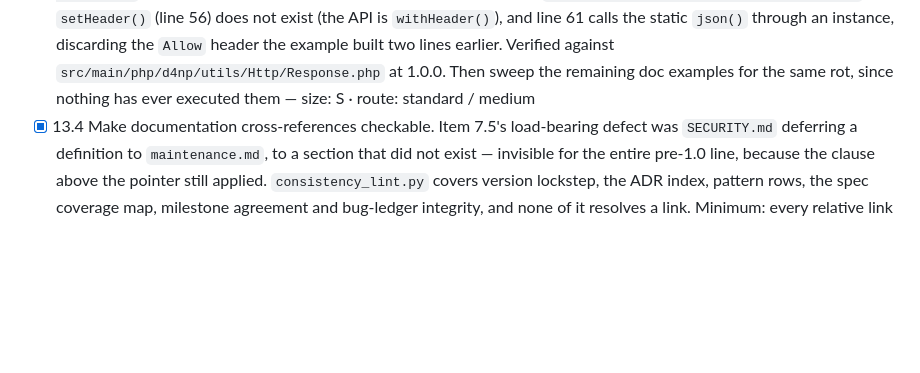
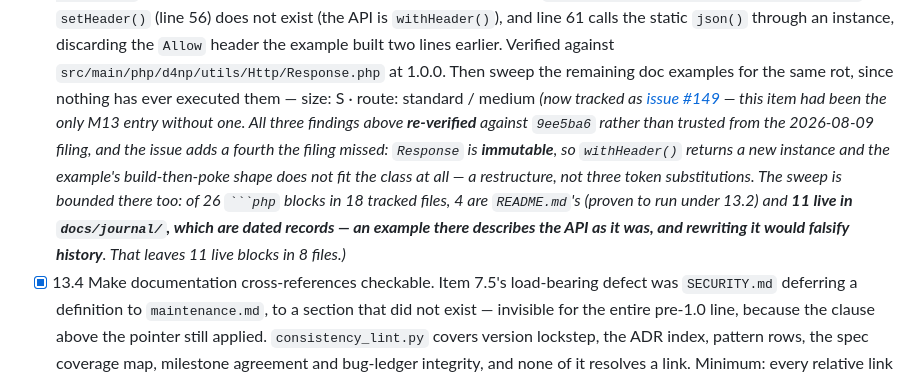
Before and after one commit to danielPoloWork/egl-util-php, a Markdown page: ROADMAP.md, the part around the change. GitHub-like rendering; blank space fills up the shorter version.

Commit message:
docs(docs): track ROADMAP 13.3 as issue #149, the one M13 item without one (#150)
13.1, 13.2, 13.4, 13.6 and 13.8 all had GitHub issues; 13.3 lived only in
ROADMAP.md, which is why it stayed invisible while everything around it moved.
ISSUES.md gains its row per the file's own prepend rule, and 13.3 gains the
cross-reference.

The issue re-verifies all three of 13.3's findings against 9ee5ba6 rather than
copying the 2026-08-09 filing, and they hold: Response::__construct is private
(Response.php:32), setHeader() does not exist (the API is withHeader(), line 143),
and json() is public static (line 82) so calling it through an instance silently
builds a fresh Response and discards the Allow header set two lines earlier --
dropping, on the 405 path, a header RFC 9110 section 15.5.6 makes mandatory and
which MethodNotAllowedException::allowHeader() exists to supply.

It adds a fourth the filing did not name: Response is immutable, so withHeader()
returns a new instance and a bare `$response->withHeader(...)` statement throws
the result away. The example's shape -- build one mutable response, poke at it in
catch blocks, serialise at the end -- does not fit this class. That is a
restructure, not three token substitutions, and it is the difference between a
fix that works and a fix that compiles.

Also verified as still correct, so the fix need not touch them:
Request::fromGlobals(), Router::matchRequest(), MatchedRoute::$handler,
MatchedRoute::$parameters, MethodNotAllowedException::allowHeader().

The sweep half is bounded rather than open-ended: 26 php blocks across 18 tracked
Markdown files, of which 4 are README.md's (proven to run under item 13.2) and 11
live in docs/journal/. Journal blocks are explicitly OUT of scope -- an example in
a dated record describes the API as it was on that date, and rewriting it would
falsify a historical record rather than repair rot. That leaves 11 live blocks in
8 files.

No CHANGELOG entry: this documents no user-visible change to the library, only the
issue tracker's own index.

Refs: #149

Co-authored-by: Daniel Polo <daniel.polo@sbe.it>

````diff
--- a/ROADMAP.md
+++ b/ROADMAP.md
@@ -1694,6 +1694,15 @@ the release process around it.
       discarding the `Allow` header the example built two lines earlier. Verified against
       `src/main/php/d4np/utils/Http/Response.php` at 1.0.0. Then sweep the remaining doc examples
       for the same rot, since nothing has ever executed them — size: S · route: standard / medium
+      *(now tracked as [issue #149](https://github.com/danielPoloWork/egl-util-php/issues/149) —
+      this item had been the only M13 entry without one. All three findings above **re-verified**
+      against `9ee5ba6` rather than trusted from the 2026-08-09 filing, and the issue adds a fourth
+      the filing missed: `Response` is **immutable**, so `withHeader()` returns a new instance and
+      the example's build-then-poke shape does not fit the class at all — a restructure, not three
+      token substitutions. The sweep is bounded there too: of 26 ` ```php ` blocks in 18 tracked
+      files, 4 are `README.md`'s (proven to run under 13.2) and **11 live in `docs/journal/`, which
+      are dated records — an example there describes the API as it was, and rewriting it would
+      falsify history**. That leaves 11 live blocks in 8 files.)*
 - [x] 13.4 Make documentation cross-references checkable. Item 7.5's load-bearing defect was
       `SECURITY.md` deferring a definition to `maintenance.md`, to a section that did not exist —
       invisible for the entire pre-1.0 line, because the clause above the pointer still applied.
````
Also changed, not shown: ISSUES.md (+1 -0 lines).
